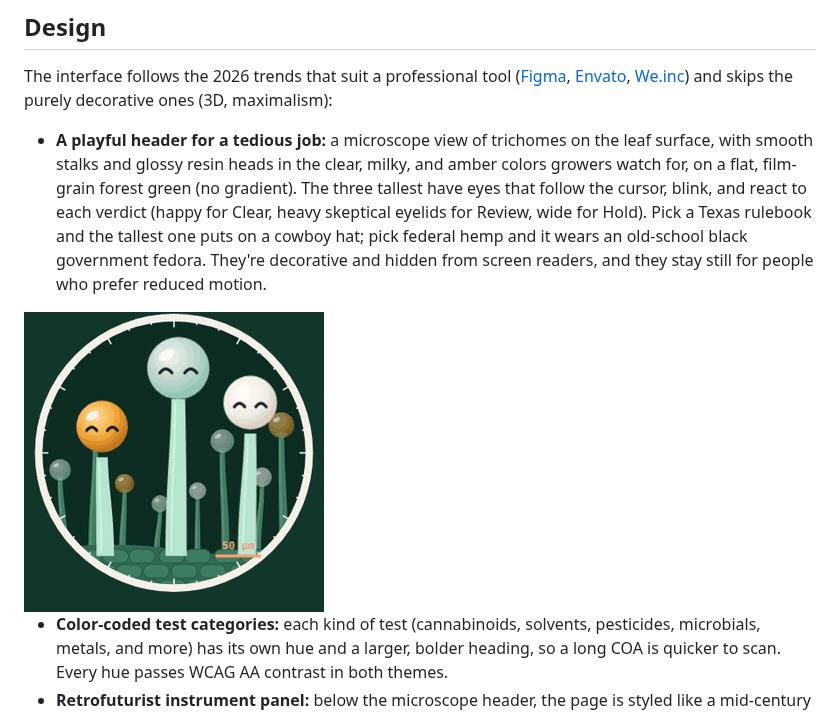
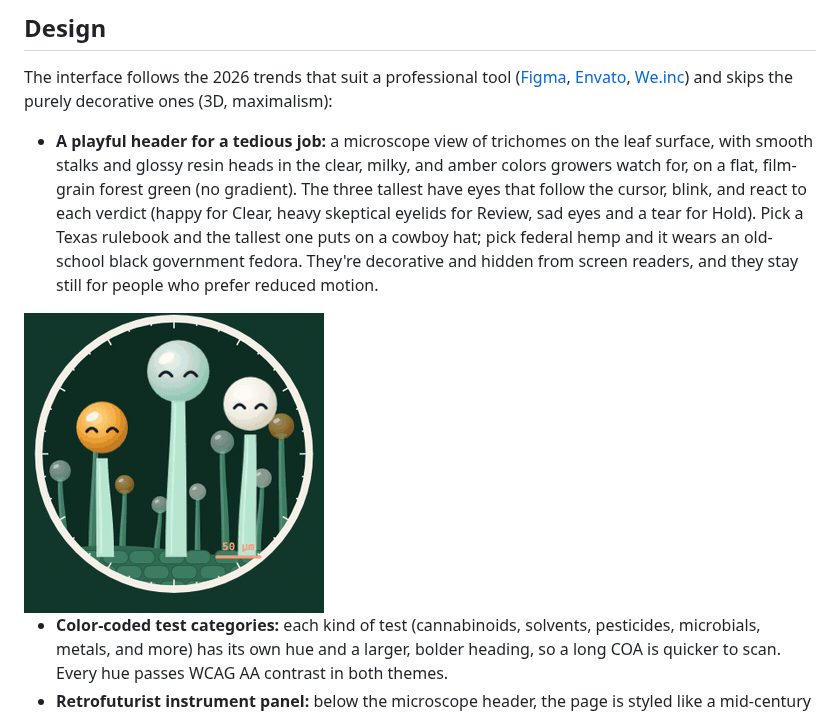
Before and after one commit to scenebiscuit-cell/coa-crosscheck, a Markdown page: README.md, the part around the change. GitHub-like rendering; pictures changed too: docs/crew.gif.

Commit message:
Show sad eyes and a tear for a Hold verdict
Co-Authored-By: Claude Opus 5.5 <noreply@anthropic.com>
Claude-Session: https://claude.ai/code/session_015yPtfQqF6qhWv7vaAJmnzU

```diff
--- a/README.md
+++ b/README.md
@@ -81,8 +81,8 @@ When a COA is still misread, the self-checks flag it and every field can be corr
 
 The interface follows the 2026 trends that suit a professional tool ([Figma](https://www.figma.com/resource-library/web-design-trends/), [Envato](https://elements.envato.com/learn/web-design-trends), [We.inc](https://we.inc/blog/website-design-trends-2026)) and skips the purely decorative ones (3D, maximalism):
 
-- **A playful header for a tedious job:** a microscope view of trichomes on the leaf surface, with smooth stalks and glossy resin heads in the clear, milky, and amber colors growers watch for, on a flat, film-grain forest green (no gradient). The three tallest have eyes that follow the cursor, blink, and react to each verdict (happy for Clear, heavy skeptical eyelids for Review, wide for Hold). Pick a Texas rulebook and the tallest one puts on a cowboy hat; pick federal hemp and it wears an old-school black government fedora. They're decorative and hidden from screen readers, and they stay still for people who prefer reduced motion.
-<img src="docs/crew.gif" alt="The trichome header: eyes follow the cursor, smile for a Clear verdict, widen for a Hold, and a cowboy hat drops on for Texas" width="300">
+- **A playful header for a tedious job:** a microscope view of trichomes on the leaf surface, with smooth stalks and glossy resin heads in the clear, milky, and amber colors growers watch for, on a flat, film-grain forest green (no gradient). The three tallest have eyes that follow the cursor, blink, and react to each verdict (happy for Clear, heavy skeptical eyelids for Review, sad eyes and a tear for Hold). Pick a Texas rulebook and the tallest one puts on a cowboy hat; pick federal hemp and it wears an old-school black government fedora. They're decorative and hidden from screen readers, and they stay still for people who prefer reduced motion.
+<img src="docs/crew.gif" alt="The trichome header: eyes follow the cursor, smile for a Clear verdict, narrow for a Review, turn sad for a Hold, and a cowboy hat drops on for Texas" width="300">
 
 - **Color-coded test categories:** each kind of test (cannabinoids, solvents, pesticides, microbials, metals, and more) has its own hue and a larger, bolder heading, so a long COA is quicker to scan. Every hue passes WCAG AA contrast in both themes.
 - **Retrofuturist instrument panel:** below the microscope header, the page is styled like a mid-century lab instrument: enamel panels with chrome trim, capsule buttons that press in, THC results on dark phosphor readout screens, and indicator lamps beside each finding. The period display face (Michroma) is kept to short titles; everything people read stays in IBM Plex Sans. The skin lives in `src/retro.css`, separate from the base styles.
```
Also changed, not shown: docs/screenshot-desktop.png, 2 other files.
